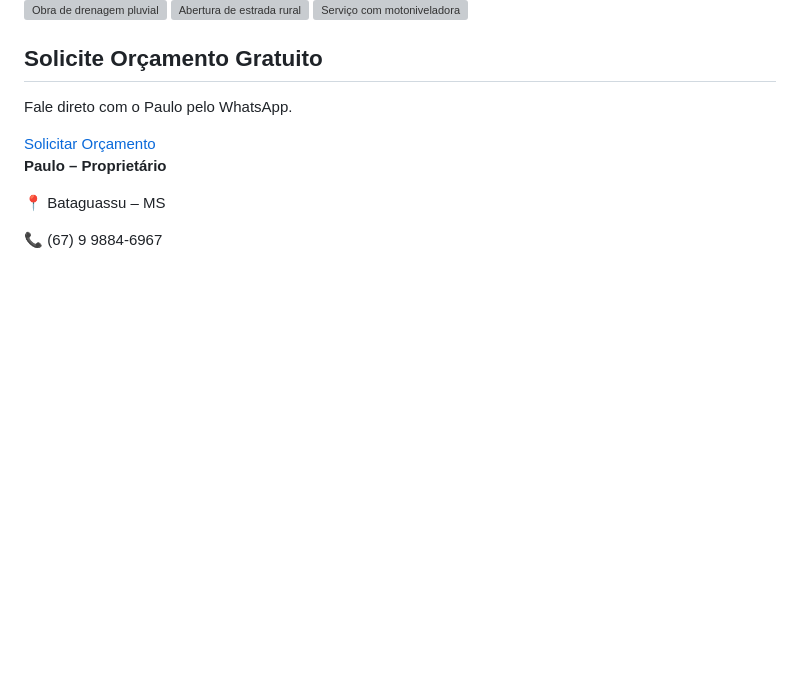
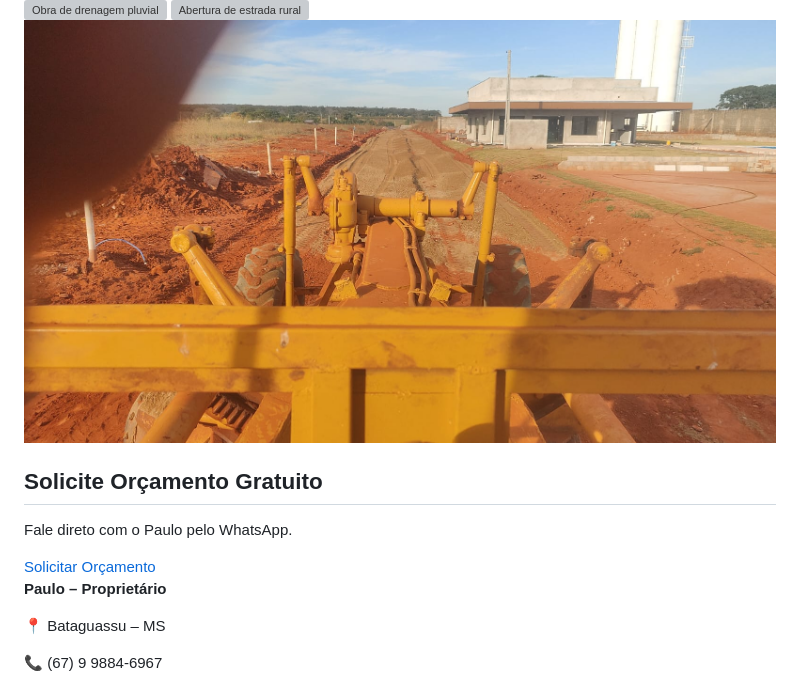
Before and after one commit to matheusz19560-ops/goiano-terraplanagem, a Markdown page: README.md, the part around one of its changes. Rendered like a GitHub page; blank space fills up the shorter version; grey boxes are pictures that could not be loaded.

```diff
--- a/README.md
+++ b/README.md
@@ -131,7 +131,7 @@ Orçamento Gratuito • Máquinas Próprias • Zona Rural</p>
 <img src="img/obra5.jpg" alt="Pavimentação em concreto">
 <img src="img/obra6.jpg" alt="Obra de drenagem pluvial">
 <img src="img/obra7.jpg" alt="Abertura de estrada rural">
-<img src="img/obra8.jpg" alt="Serviço com motoniveladora">
+<img src="https://github.com/matheusz19560-ops/goiano-terraplanagem/blob/194bd534a7c06032a8465de7ed8923f3c6303a94/obra8.jpg" alt="Serviço com motoniveladora">
 </div>
 </section>
 
```
Also changed, not shown: other parts of README.md (+1 -1 lines).
